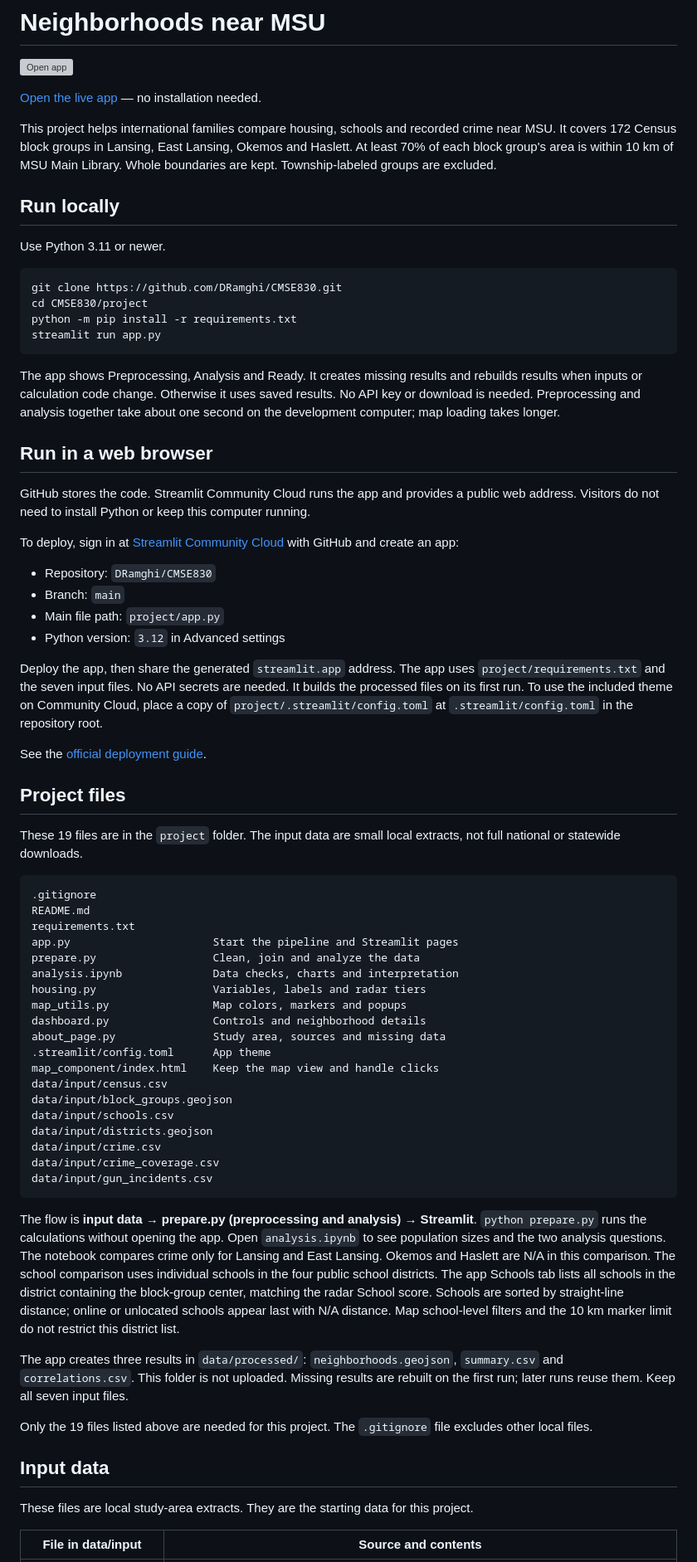
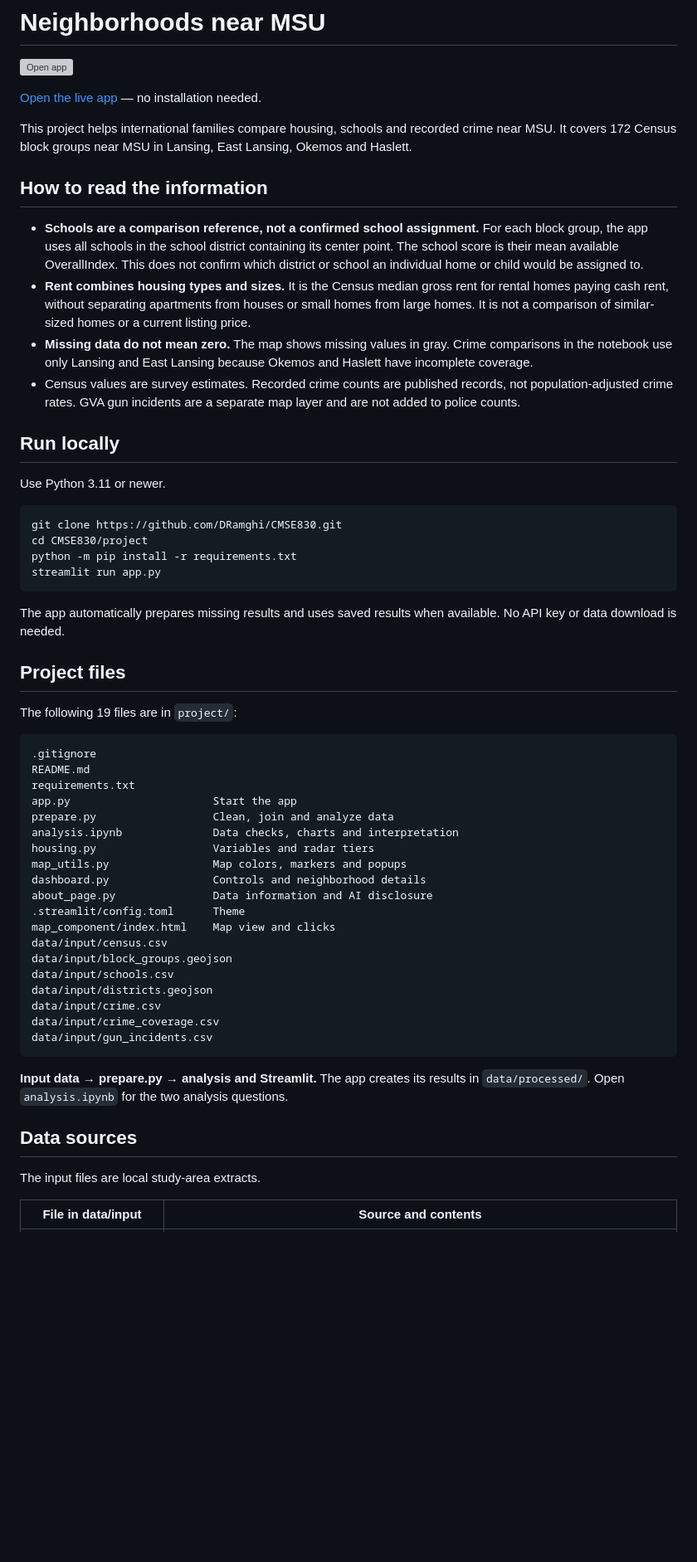
Before and after one commit to DRamghi/CMSE830, a Markdown page: README.md, the part around one of its changes. Shown at 83% size. GitHub-like rendering; blank space fills up the shorter version; grey boxes are pictures that could not be loaded.

Commit message:
Simplify README and clarify school and rent comparisons

````diff
--- a/README.md
+++ b/README.md
@@ -5,9 +5,14 @@
 [Open the live app](https://find-neighborhood-near-msu.streamlit.app/) — no installation needed.
 
 This project helps international families compare housing, schools and recorded crime near MSU.
-It covers 172 Census block groups in Lansing, East Lansing, Okemos and Haslett.
-At least 70% of each block group's area is within 10 km of MSU Main Library.
-Whole boundaries are kept. Township-labeled groups are excluded.
+It covers 172 Census block groups near MSU in Lansing, East Lansing, Okemos and Haslett.
+
+## How to read the information
+
+- **Schools are a comparison reference, not a confirmed school assignment.** For each block group, the app uses all schools in the school district containing its center point. The school score is their mean available OverallIndex. This does not confirm which district or school an individual home or child would be assigned to.
+- **Rent combines housing types and sizes.** It is the Census median gross rent for rental homes paying cash rent, without separating apartments from houses or small homes from large homes. It is not a comparison of similar-sized homes or a current listing price.
+- **Missing data do not mean zero.** The map shows missing values in gray. Crime comparisons in the notebook use only Lansing and East Lansing because Okemos and Haslett have incomplete coverage.
+- Census values are survey estimates. Recorded crime counts are published records, not population-adjusted crime rates. GVA gun incidents are a separate map layer and are not added to police counts.
 
 ## Run locally
 
@@ -20,45 +25,26 @@ python -m pip install -r requirements.txt
 streamlit run app.py
 ```
 
-The app shows Preprocessing, Analysis and Ready. It creates missing results and rebuilds results when inputs or calculation code change. Otherwise it uses saved results. No API key or download is needed. Preprocessing and analysis together take about one second on the development computer; map loading takes longer.
-
-## Run in a web browser
-
-GitHub stores the code. Streamlit Community Cloud runs the app and provides a public web address.
-Visitors do not need to install Python or keep this computer running.
-
-To deploy, sign in at [Streamlit Community Cloud](https://share.streamlit.io/) with GitHub and create an app:
-
-- Repository: `DRamghi/CMSE830`
-- Branch: `main`
-- Main file path: `project/app.py`
-- Python version: `3.12` in Advanced settings
-
-Deploy the app, then share the generated `streamlit.app` address.
-The app uses `project/requirements.txt` and the seven input files. No API secrets are needed.
-It builds the processed files on its first run.
-To use the included theme on Community Cloud, place a copy of `project/.streamlit/config.toml`
-at `.streamlit/config.toml` in the repository root.
-
-See the [official deployment guide](https://docs.streamlit.io/deploy/streamlit-community-cloud/deploy-your-app/deploy).
+The app automatically prepares missing results and uses saved results when available.
+No API key or data download is needed.
 
 ## Project files
 
-These 19 files are in the `project` folder. The input data are small local extracts, not full national or statewide downloads.
+The following 19 files are in `project/`:
 
 ```text
 .gitignore
 README.md
 requirements.txt
-app.py                      Start the pipeline and Streamlit pages
-prepare.py                  Clean, join and analyze the data
+app.py                      Start the app
+prepare.py                  Clean, join and analyze data
 analysis.ipynb              Data checks, charts and interpretation
-housing.py                  Variables, labels and radar tiers
+housing.py                  Variables and radar tiers
 map_utils.py                Map colors, markers and popups
 dashboard.py                Controls and neighborhood details
-about_page.py               Study area, sources and missing data
-.streamlit/config.toml      App theme
-map_component/index.html    Keep the map view and handle clicks
+about_page.py               Data information and AI disclosure
+.streamlit/config.toml      Theme
+map_component/index.html    Map view and clicks
 data/input/census.csv
 data/input/block_groups.geojson
 data/input/schools.csv
@@ -68,25 +54,12 @@ data/input/crime_coverage.csv
 data/input/gun_incidents.csv
 ```
 
-The flow is **input data → prepare.py (preprocessing and analysis) → Streamlit**.
-`python prepare.py` runs the calculations without opening the app.
-Open `analysis.ipynb` to see population sizes and the two analysis questions.
-The notebook compares crime only for Lansing and East Lansing. Okemos and Haslett are N/A in this comparison.
-The school comparison uses individual schools in the four public school districts.
-The app Schools tab lists all schools in the district containing the block-group center, matching the radar School score.
-Schools are sorted by straight-line distance; online or unlocated schools appear last with N/A distance.
-Map school-level filters and the 10 km marker limit do not restrict this district list.
+**Input data → prepare.py → analysis and Streamlit.**
+The app creates its results in `data/processed/`. Open `analysis.ipynb` for the two analysis questions.
 
-The app creates three results in `data/processed/`: `neighborhoods.geojson`, `summary.csv` and `correlations.csv`.
-This folder is not uploaded. Missing results are rebuilt on the first run; later runs reuse them.
-Keep all seven input files.
+## Data sources
 
-Only the 19 files listed above are needed for this project.
-The `.gitignore` file excludes other local files.
-
-## Input data
-
-These files are local study-area extracts. They are the starting data for this project.
+The input files are local study-area extracts.
 
 | File in data/input | Source and contents |
 | --- | --- |
````
Also changed, not shown: other parts of README.md (+7 -7 lines), project/README.md (+28 -55 lines).
